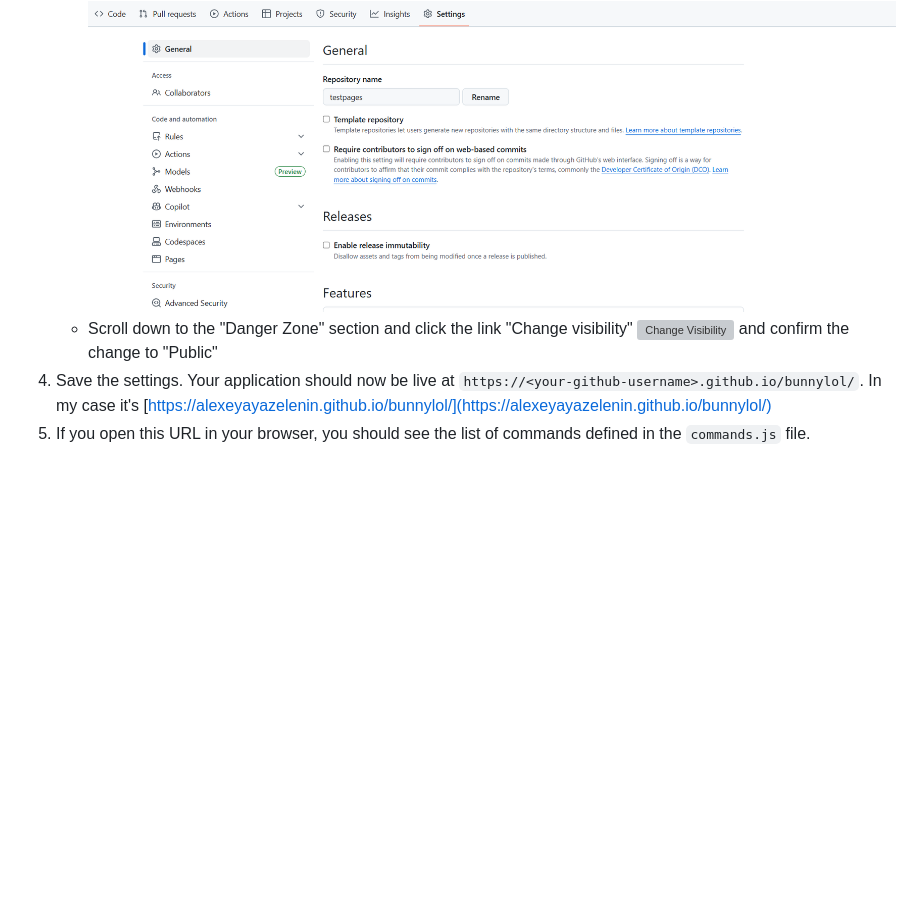
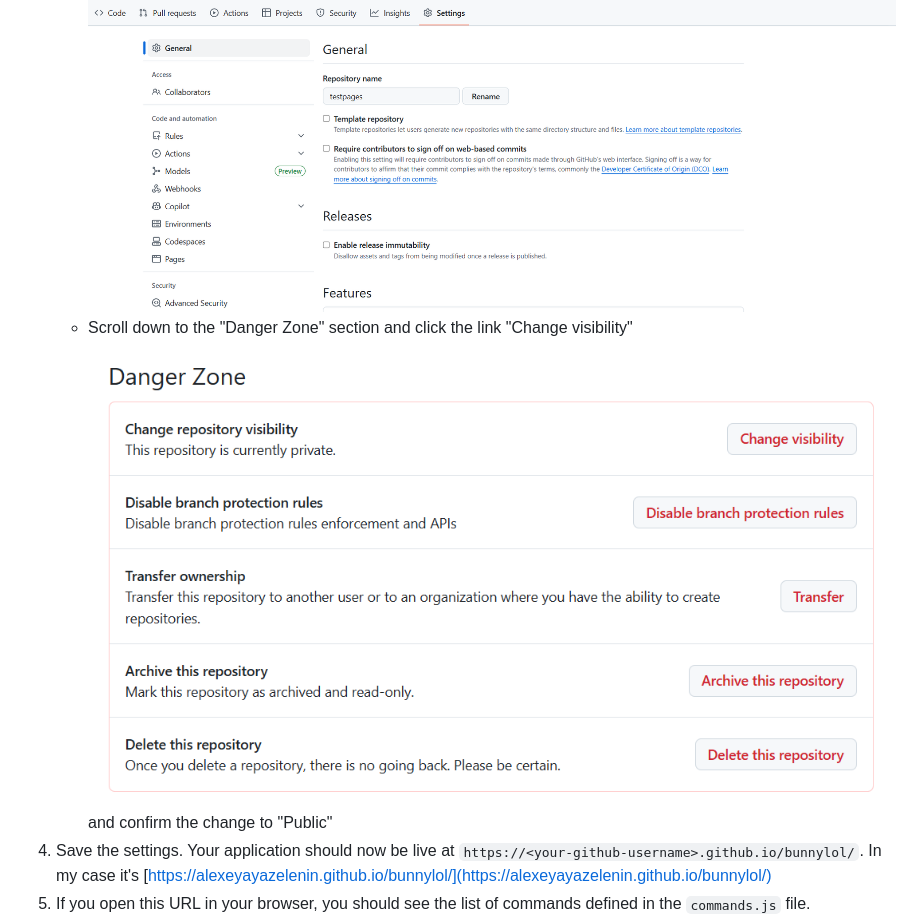
Before and after one commit to AlexeyAyaZelenin/bunnylol, a Markdown page: readme.md, the part around the change. GitHub-like rendering; blank space fills up the shorter version; grey boxes are pictures that could not be loaded.

Commit message:
Update link to the "change visibility" imagge

```diff
--- a/readme.md
+++ b/readme.md
@@ -50,7 +50,7 @@ To setup your own version of the "bunnylol" application, follow these steps:
     - Simply open the "General" settings
 ![General settings](assets/image4.png)
     - Scroll down to the "Danger Zone" section and click the link "Change visibility"
-![Change Visibility](image5.png) and confirm the change to "Public"
+![Change Visibility](assets/image5.png) and confirm the change to "Public"
 4. Save the settings. Your application should now be live at `https://<your-github-username>.github.io/bunnylol/`. In my case it's [https://alexeyayazelenin.github.io/bunnylol/](https://alexeyayazelenin.github.io/bunnylol/)
 5. If you open this URL in your browser, you should see the list of commands defined in the `commands.js` file.
 6. To set up the "smart URL" in your browser, open the settings and navigate to the "Search engine" section.
```
